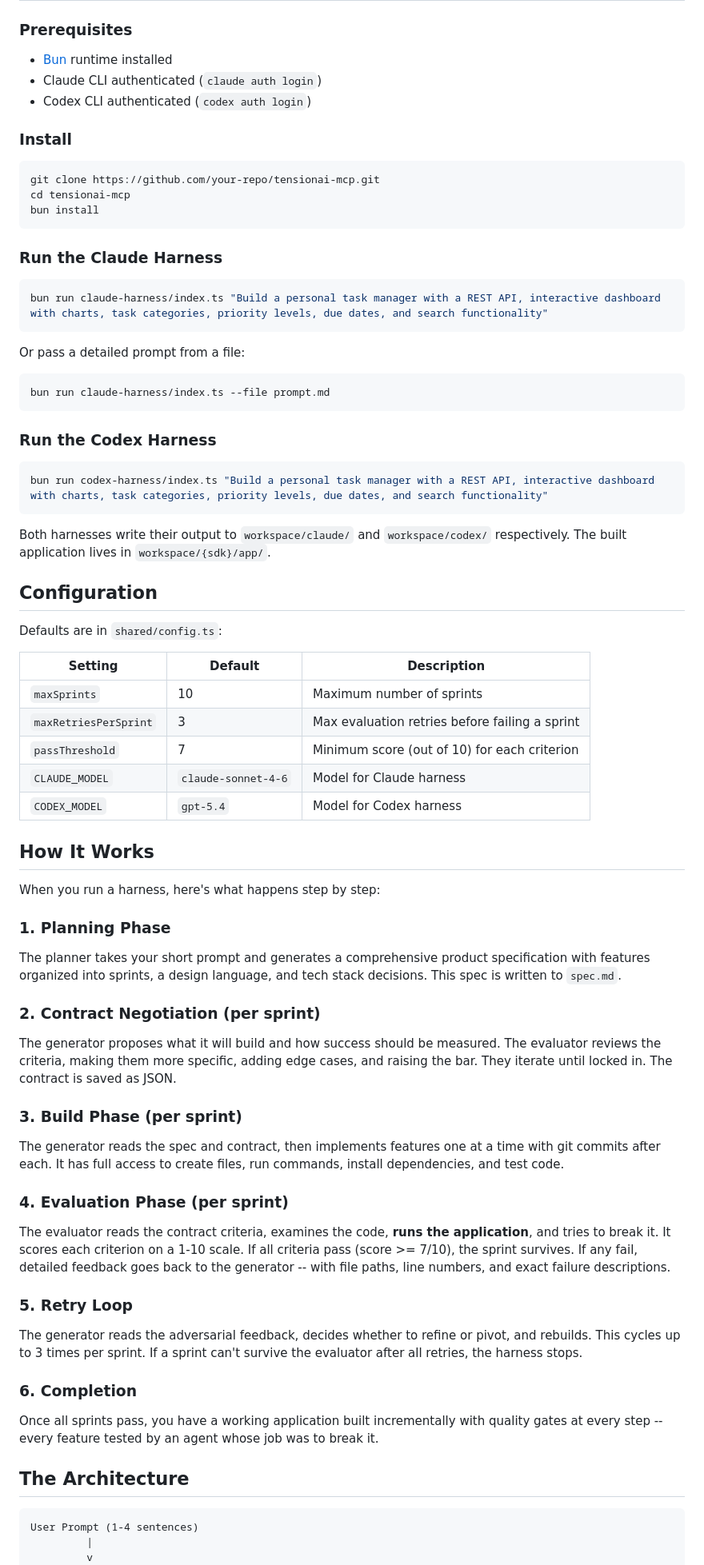
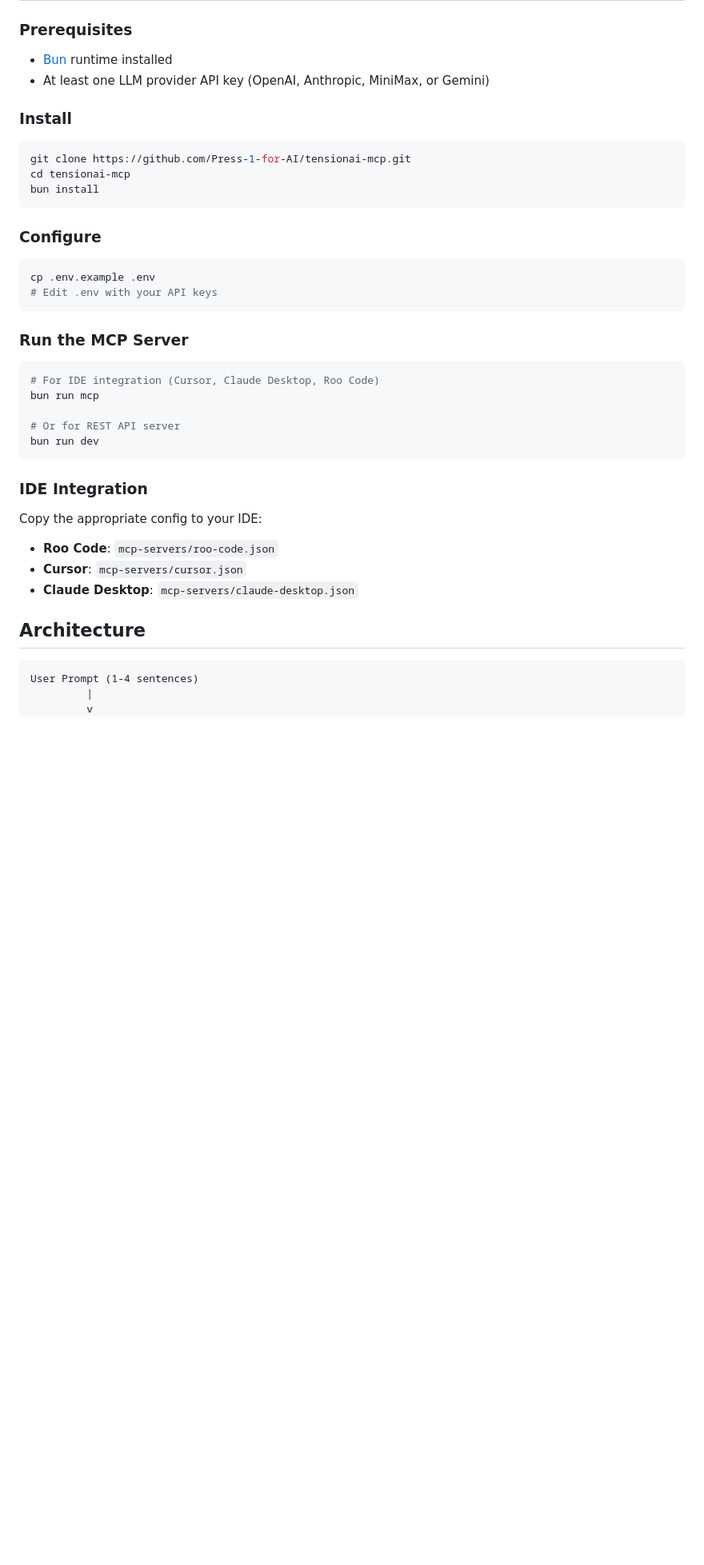
Before and after one commit to Press-1-for-AI/tensionai-mcp, a Markdown page: README.md, the part around one of its changes. Shown at 80% size. GitHub-like rendering; blank space fills up the shorter version.

````diff
--- a/README.md
+++ b/README.md
@@ -23,72 +23,42 @@ The evaluator doesn't just review code -- it's an adversary. It runs the applica
 ### Prerequisites
 
 - [Bun](https://bun.sh) runtime installed
-- Claude CLI authenticated (`claude auth login`)
-- Codex CLI authenticated (`codex auth login`)
+- At least one LLM provider API key (OpenAI, Anthropic, MiniMax, or Gemini)
 
 ### Install
 
 ```bash
-git clone https://github.com/your-repo/tensionai-mcp.git
+git clone https://github.com/Press-1-for-AI/tensionai-mcp.git
 cd tensionai-mcp
 bun install
 ```
 
-### Run the Claude Harness
+### Configure
 
 ```bash
-bun run claude-harness/index.ts "Build a personal task manager with a REST API, interactive dashboard with charts, task categories, priority levels, due dates, and search functionality"
+cp .env.example .env
+# Edit .env with your API keys
 ```
 
-Or pass a detailed prompt from a file:
+### Run the MCP Server
 
 ```bash
-bun run claude-harness/index.ts --file prompt.md
+# For IDE integration (Cursor, Claude Desktop, Roo Code)
+bun run mcp
+
+# Or for REST API server
+bun run dev
 ```
 
-### Run the Codex Harness
+### IDE Integration
 
-```bash
-bun run codex-harness/index.ts "Build a personal task manager with a REST API, interactive dashboard with charts, task categories, priority levels, due dates, and search functionality"
-```
+Copy the appropriate config to your IDE:
 
-Both harnesses write their output to `workspace/claude/` and `workspace/codex/` respectively. The built application lives in `workspace/{sdk}/app/`.
+- **Roo Code**: `mcp-servers/roo-code.json`
+- **Cursor**: `mcp-servers/cursor.json`
+- **Claude Desktop**: `mcp-servers/claude-desktop.json`
 
-## Configuration
-
-Defaults are in `shared/config.ts`:
-
-| Setting | Default | Description |
-|---------|---------|-------------|
-| `maxSprints` | 10 | Maximum number of sprints |
-| `maxRetriesPerSprint` | 3 | Max evaluation retries before failing a sprint |
-| `passThreshold` | 7 | Minimum score (out of 10) for each criterion |
-| `CLAUDE_MODEL` | `claude-sonnet-4-6` | Model for Claude harness |
-| `CODEX_MODEL` | `gpt-5.4` | Model for Codex harness |
-
-## How It Works
-
-When you run a harness, here's what happens step by step:
-
-### 1. Planning Phase
-The planner takes your short prompt and generates a comprehensive product specification with features organized into sprints, a design language, and tech stack decisions. This spec is written to `spec.md`.
-
-### 2. Contract Negotiation (per sprint)
-The generator proposes what it will build and how success should be measured. The evaluator reviews the criteria, making them more specific, adding edge cases, and raising the bar. They iterate until locked in. The contract is saved as JSON.
-
-### 3. Build Phase (per sprint)
-The generator reads the spec and contract, then implements features one at a time with git commits after each. It has full access to create files, run commands, install dependencies, and test code.
-
-### 4. Evaluation Phase (per sprint)
-The evaluator reads the contract criteria, examines the code, **runs the application**, and tries to break it. It scores each criterion on a 1-10 scale. If all criteria pass (score >= 7/10), the sprint survives. If any fail, detailed feedback goes back to the generator -- with file paths, line numbers, and exact failure descriptions.
-
-### 5. Retry Loop
-The generator reads the adversarial feedback, decides whether to refine or pivot, and rebuilds. This cycles up to 3 times per sprint. If a sprint can't survive the evaluator after all retries, the harness stops.
-
-### 6. Completion
-Once all sprints pass, you have a working application built incrementally with quality gates at every step -- every feature tested by an agent whose job was to break it.
-
-## The Architecture
+## Architecture
 
 ```
 User Prompt (1-4 sentences)
````
Also changed, not shown: other parts of README.md (+70 -138 lines), docs/getting-started.md (+18 -1 lines), docs/usage.md (+4 -4 lines).
